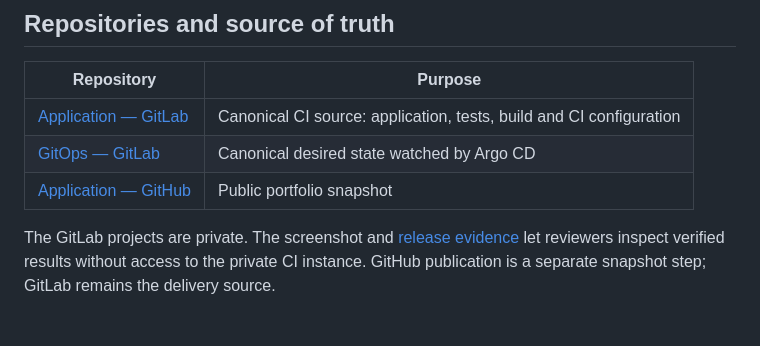
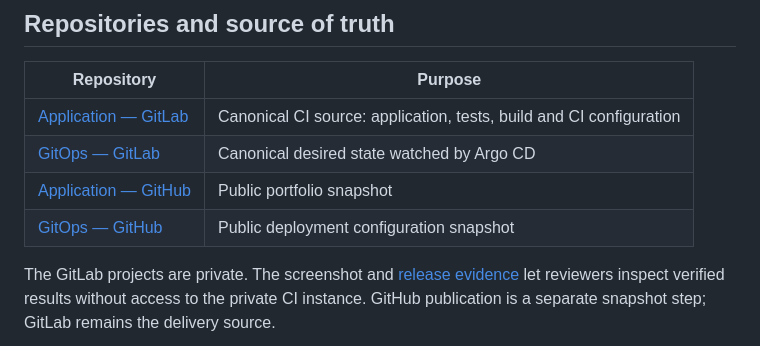
Before and after one commit to khimkhum/devops-demo-app, a Markdown page: README.md, the part around the change. Rendered like a GitHub page; blank space fills up the shorter version.

Commit message:
Link public GitOps portfolio repository

```diff
--- a/README.md
+++ b/README.md
@@ -41,6 +41,7 @@ Kubernetes deployment credentials. Argo CD applies the desired Kubernetes state.
 | [Application — GitLab](https://gitlab.com/levankhiem0000/devops-demo-app) | Canonical CI source: application, tests, build and CI configuration |
 | [GitOps — GitLab](https://gitlab.com/levankhiem0000/devops-demo-gitops) | Canonical desired state watched by Argo CD |
 | [Application — GitHub](https://github.com/khimkhum/devops-demo-app) | Public portfolio snapshot |
+| [GitOps — GitHub](https://github.com/khimkhum/devops-demo-gitops) | Public deployment configuration snapshot |
 
 The GitLab projects are private. The screenshot and [release evidence](docs/EVIDENCE.md)
 let reviewers inspect verified results without access to the private CI instance.
```
Also changed, not shown: docs/CV.md (+1 -1 lines).
